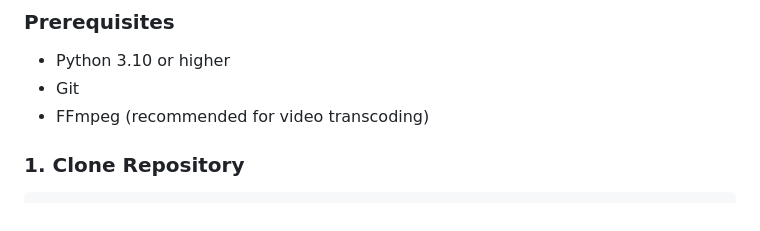
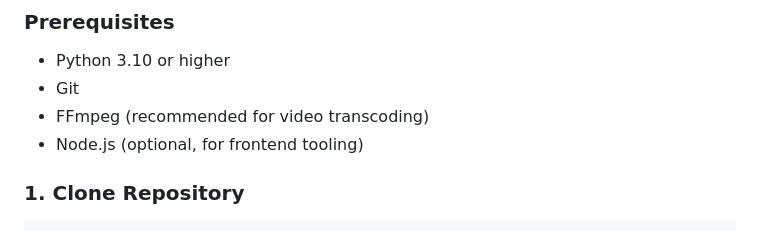
Before and after one commit to krtx17/Traxion, a Markdown page: README.md, the part around the change. Drawn GitHub-style.

Commit message:
docs: add Node.js as an optional prerequisite

````diff
--- a/README.md
+++ b/README.md
@@ -429,6 +429,7 @@ Traxion/
 * Python 3.10 or higher
 * Git
 * FFmpeg (recommended for video transcoding)
+* Node.js (optional, for frontend tooling)
 
 ### 1. Clone Repository
 ```bash
````
